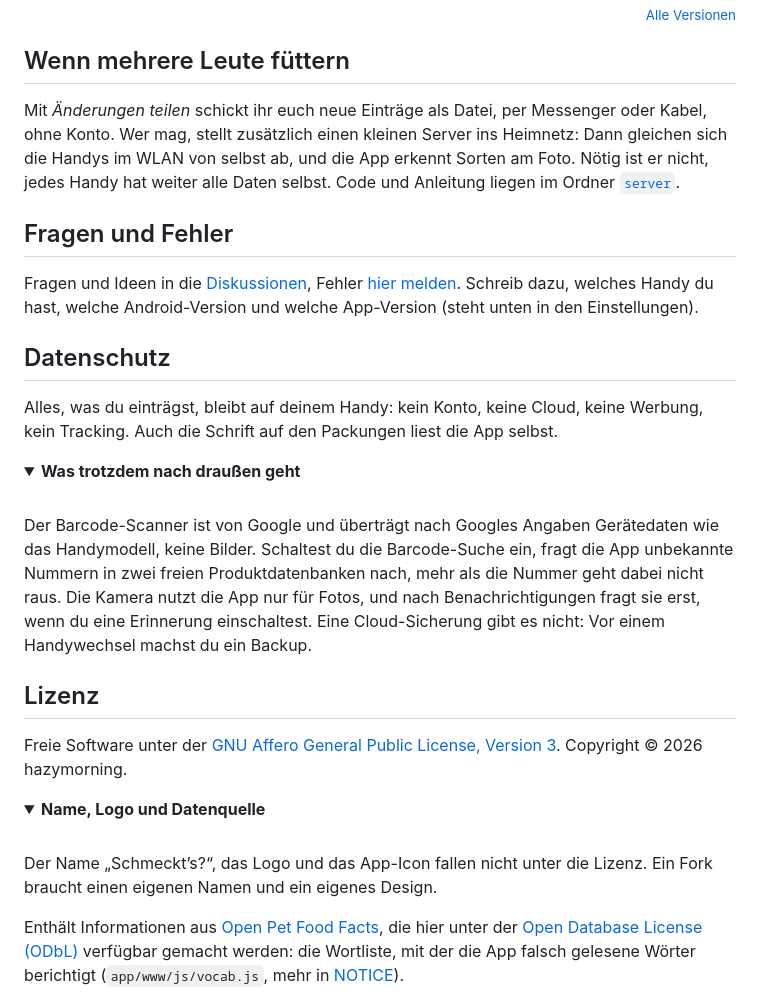
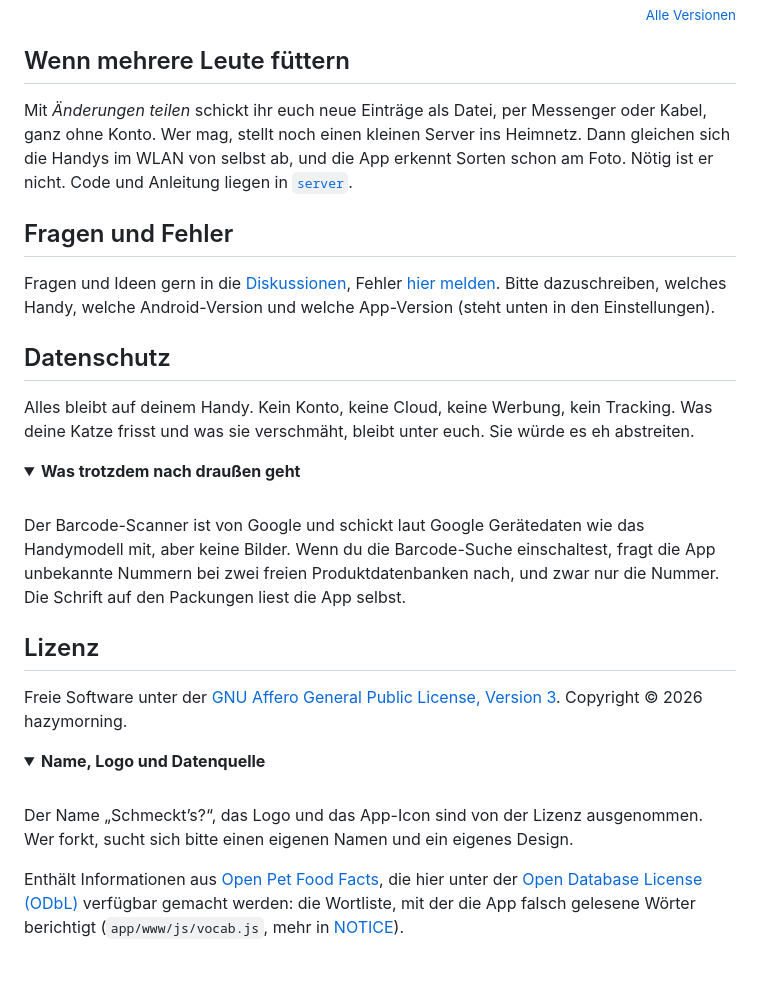
Before and after one commit to hazymorning/Schmeckts, a Markdown page: README.md, the part around one of its changes. GitHub-like rendering; folded sections open; blank space fills up the shorter version.

```diff
--- a/README.md
+++ b/README.md
@@ -92,21 +92,21 @@ Alles funktioniert, nur der Barcode-Scanner nicht. Der kommt von Google und brau
 
 ## Wenn mehrere Leute füttern
 
-Mit *Änderungen teilen* schickt ihr euch neue Einträge als Datei, per Messenger oder Kabel, ohne Konto. Wer mag, stellt zusätzlich einen kleinen Server ins Heimnetz: Dann gleichen sich die Handys im WLAN von selbst ab, und die App erkennt Sorten am Foto. Nötig ist er nicht, jedes Handy hat weiter alle Daten selbst. Code und Anleitung liegen im Ordner [`server`](server/).
+Mit *Änderungen teilen* schickt ihr euch neue Einträge als Datei, per Messenger oder Kabel, ganz ohne Konto. Wer mag, stellt noch einen kleinen Server ins Heimnetz. Dann gleichen sich die Handys im WLAN von selbst ab, und die App erkennt Sorten schon am Foto. Nötig ist er nicht. Code und Anleitung liegen in [`server`](server/).
 
 ## Fragen und Fehler
 
-Fragen und Ideen in die [Diskussionen](https://github.com/hazymorning/Schmeckts/discussions), Fehler [hier melden](https://github.com/hazymorning/Schmeckts/issues/new/choose). Schreib dazu, welches Handy du hast, welche Android-Version und welche App-Version (steht unten in den Einstellungen).
+Fragen und Ideen gern in die [Diskussionen](https://github.com/hazymorning/Schmeckts/discussions), Fehler [hier melden](https://github.com/hazymorning/Schmeckts/issues/new/choose). Bitte dazuschreiben, welches Handy, welche Android-Version und welche App-Version (steht unten in den Einstellungen).
 
 ## Datenschutz
 
-Alles, was du einträgst, bleibt auf deinem Handy: kein Konto, keine Cloud, keine Werbung, kein Tracking. Auch die Schrift auf den Packungen liest die App selbst.
+Alles bleibt auf deinem Handy. Kein Konto, keine Cloud, keine Werbung, kein Tracking. Was deine Katze frisst und was sie verschmäht, bleibt unter euch. Sie würde es eh abstreiten.
 
 <details>
 <summary><b>Was trotzdem nach draußen geht</b></summary>
 <br>
 
-Der Barcode-Scanner ist von Google und überträgt nach Googles Angaben Gerätedaten wie das Handymodell, keine Bilder. Schaltest du die Barcode-Suche ein, fragt die App unbekannte Nummern in zwei freien Produktdatenbanken nach, mehr als die Nummer geht dabei nicht raus. Die Kamera nutzt die App nur für Fotos, und nach Benachrichtigungen fragt sie erst, wenn du eine Erinnerung einschaltest. Eine Cloud-Sicherung gibt es nicht: Vor einem Handywechsel machst du ein Backup.
+Der Barcode-Scanner ist von Google und schickt laut Google Gerätedaten wie das Handymodell mit, aber keine Bilder. Wenn du die Barcode-Suche einschaltest, fragt die App unbekannte Nummern bei zwei freien Produktdatenbanken nach, und zwar nur die Nummer. Die Schrift auf den Packungen liest die App selbst.
 
 </details>
 
@@ -118,7 +118,7 @@ Freie Software unter der [GNU Affero General Public License, Version 3](LICENSE)
 <summary><b>Name, Logo und Datenquelle</b></summary>
 <br>
 
-Der Name „Schmeckt’s?“, das Logo und das App-Icon fallen nicht unter die Lizenz. Ein Fork braucht einen eigenen Namen und ein eigenes Design.
+Der Name „Schmeckt’s?“, das Logo und das App-Icon sind von der Lizenz ausgenommen. Wer forkt, sucht sich bitte einen eigenen Namen und ein eigenes Design.
 
 Enthält Informationen aus [Open Pet Food Facts](https://world.openpetfoodfacts.org), die hier unter der [Open Database License (ODbL)](https://opendatacommons.org/licenses/odbl/1-0/) verfügbar gemacht werden: die Wortliste, mit der die App falsch gelesene Wörter berichtigt (`app/www/js/vocab.js`, mehr in [NOTICE](NOTICE)).
 
```
Also changed, not shown: other parts of README.md (+16 -16 lines).
